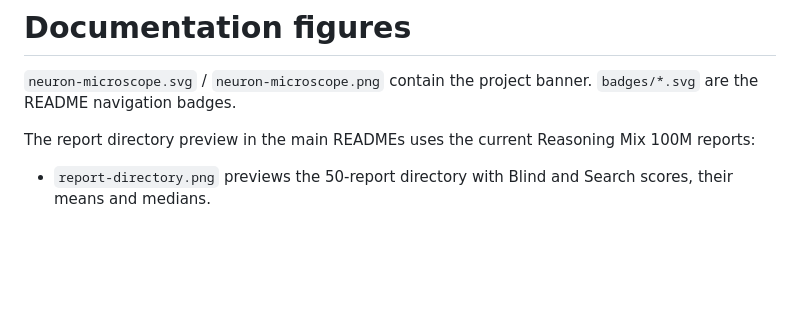
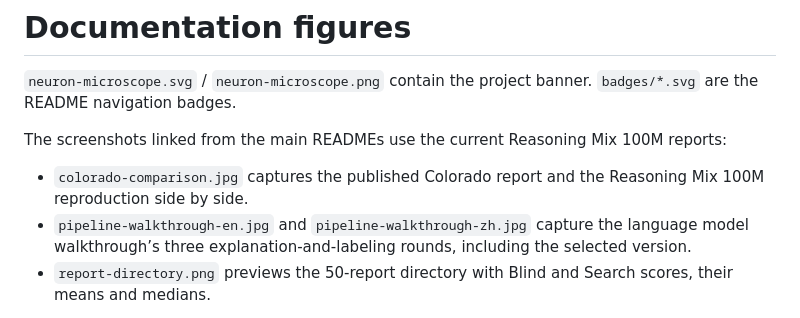
Before and after one commit to RUC-TrustworthyAI/Neuron-Microscope, a Markdown page: assets/README.md, the part around the change. Drawn GitHub-style; blank space fills up the shorter version.

Commit message:
Show report and walkthrough screenshots in READMEs

```diff
--- a/assets/README.md
+++ b/assets/README.md
@@ -2,8 +2,10 @@
 
 `neuron-microscope.svg` / `neuron-microscope.png` contain the project banner. `badges/*.svg` are the README navigation badges.
 
-The report directory preview in the main READMEs uses the current Reasoning Mix 100M reports:
+The screenshots linked from the main READMEs use the current Reasoning Mix 100M reports:
 
+- `colorado-comparison.jpg` captures the published Colorado report and the Reasoning Mix 100M reproduction side by side.
+- `pipeline-walkthrough-en.jpg` and `pipeline-walkthrough-zh.jpg` capture the language model walkthrough’s three explanation-and-labeling rounds, including the selected version.
 - `report-directory.png` previews the 50-report directory with Blind and Search scores, their means and medians.
 
 The [Colorado report](https://ruc-trustworthyai.github.io/Neuron-Microscope-Pages/reasoning-mix-100m-50/L55_N11703/?compare=1), [report directory](https://ruc-trustworthyai.github.io/Neuron-Microscope-Pages/reasoning-mix-100m-50/) and [language model walkthrough](https://ruc-trustworthyai.github.io/Neuron-Microscope-Pages/walkthrough/language/?lang=en) provide the complete explanations, texts and measurements.
```
Also changed, not shown: README.md (+12 -0 lines), README_zh.md (+12 -0 lines), assets/colorado-comparison.jpg (added), assets/pipeline-walkthrough-en.jpg, assets/pipeline-walkthrough-zh.jpg.
